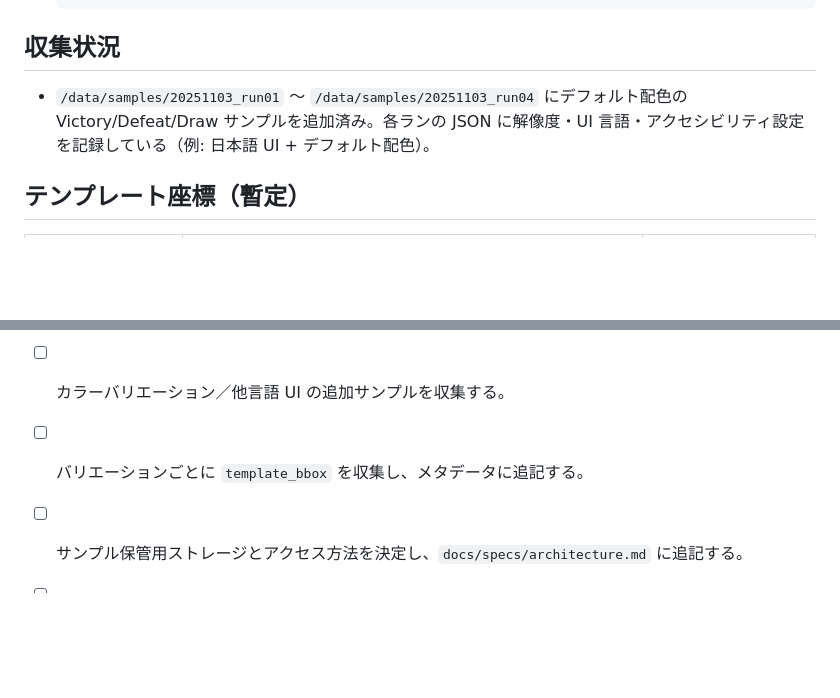
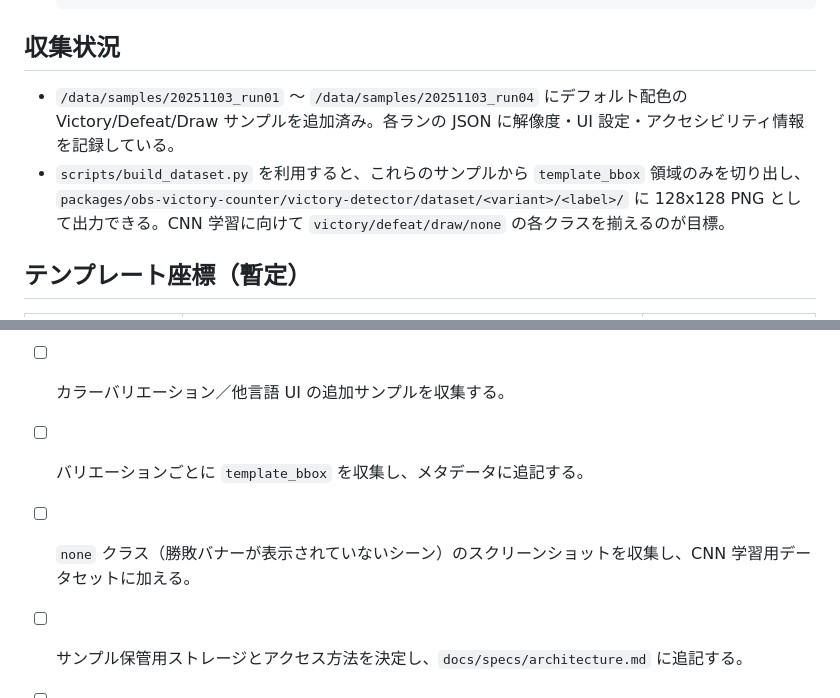
Before and after one commit to ow-utils/ow2-victory-counter, a Markdown page: docs/plans/2025-11-03-07画像サンプル収集手順.md, 2 parts joined by grey strips. Drawn GitHub-style; blank space fills up the shorter version.

Commit message:
docs: document cnn dataset workflow

```diff
--- a/docs/plans/2025-11-03-07画像サンプル収集手順.md
+++ b/docs/plans/2025-11-03-07画像サンプル収集手順.md
@@ -68,7 +68,8 @@ Victory/Defeat/Draw のバナー画像を収集し、テンプレートマッチ
 
 ## 収集状況
 
-- `/data/samples/20251103_run01` 〜 `/data/samples/20251103_run04` にデフォルト配色の Victory/Defeat/Draw サンプルを追加済み。各ランの JSON に解像度・UI 言語・アクセシビリティ設定を記録している（例: 日本語 UI + デフォルト配色）。
+- `/data/samples/20251103_run01` 〜 `/data/samples/20251103_run04` にデフォルト配色の Victory/Defeat/Draw サンプルを追加済み。各ランの JSON に解像度・UI 設定・アクセシビリティ情報を記録している。
+- `scripts/build_dataset.py` を利用すると、これらのサンプルから `template_bbox` 領域のみを切り出し、`packages/obs-victory-counter/victory-detector/dataset/<variant>/<label>/` に 128x128 PNG として出力できる。CNN 学習に向けて `victory/defeat/draw/none` の各クラスを揃えるのが目標。
 
 ## テンプレート座標（暫定）
 
@@ -96,5 +97,6 @@ Victory/Defeat/Draw のバナー画像を収集し、テンプレートマッチ
 - [x] Victory/Defeat/Draw のテンプレート画像を切り出し、`data/templates/` に保存する。
 - [ ] カラーバリエーション／他言語 UI の追加サンプルを収集する。
 - [ ] バリエーションごとに `template_bbox` を収集し、メタデータに追記する。
+- [ ] `none` クラス（勝敗バナーが表示されていないシーン）のスクリーンショットを収集し、CNN 学習用データセットに加える。
 - [ ] サンプル保管用ストレージとアクセス方法を決定し、`docs/specs/architecture.md` に追記する。
 - [ ] `scripts/poc_detect.py` の README にサンプルデータの取得方法をリンクする。
```
